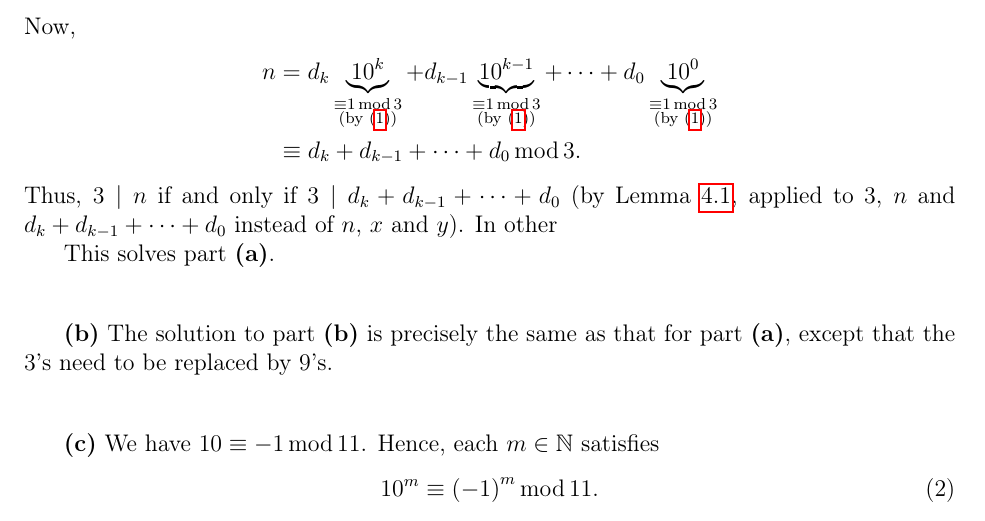
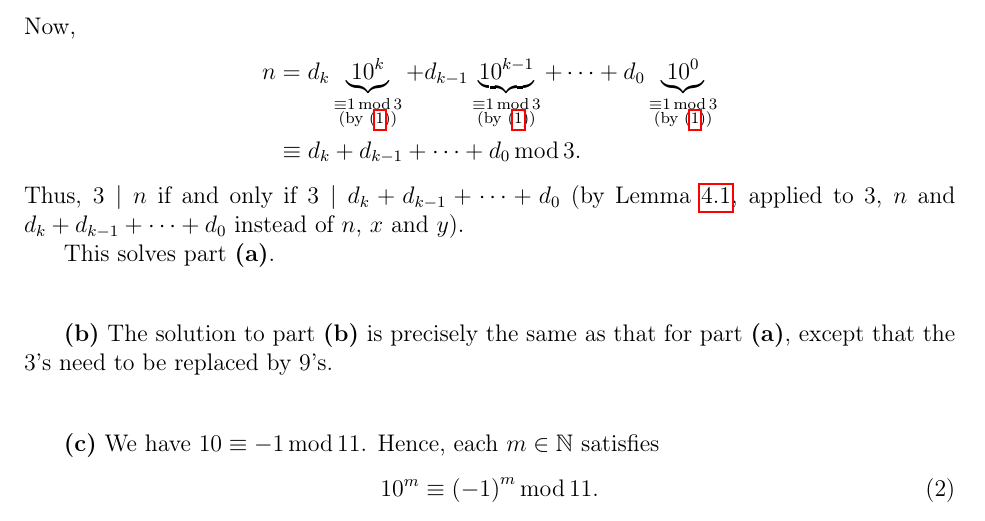
Before and after one commit to darijgr/algebra19s, a LaTeX problem sheet (hw2s.tex): part of page 3 of 9, cut so that both start at the same text. Compiled offline with pdfLaTeX.

Commit message:
corrections in HWs 0, 2

```diff
--- a/hw2s.tex
+++ b/hw2s.tex
@@ -270,7 +270,7 @@ n  &  =d_{k}\underbrace{10^{k}}_{\substack{\equiv1\operatorname{mod}%
 \end{align*}
 Thus, $3\mid n$ if and only if $3\mid d_{k}+d_{k-1}+\cdots+d_{0}$ (by Lemma
 \ref{lem.ent.mod.ndivx=ndivy}, applied to $3$, $n$ and $d_{k}+d_{k-1}%
-+\cdots+d_{0}$ instead of $n$, $x$ and $y$). In other
++\cdots+d_{0}$ instead of $n$, $x$ and $y$).
 
 This solves part \textbf{(a)}. \\[0.4cm]
 
```
Also changed, not shown: hw0s.tex (+1 -1 lines), hw2s.tex (3 more changed lines).
